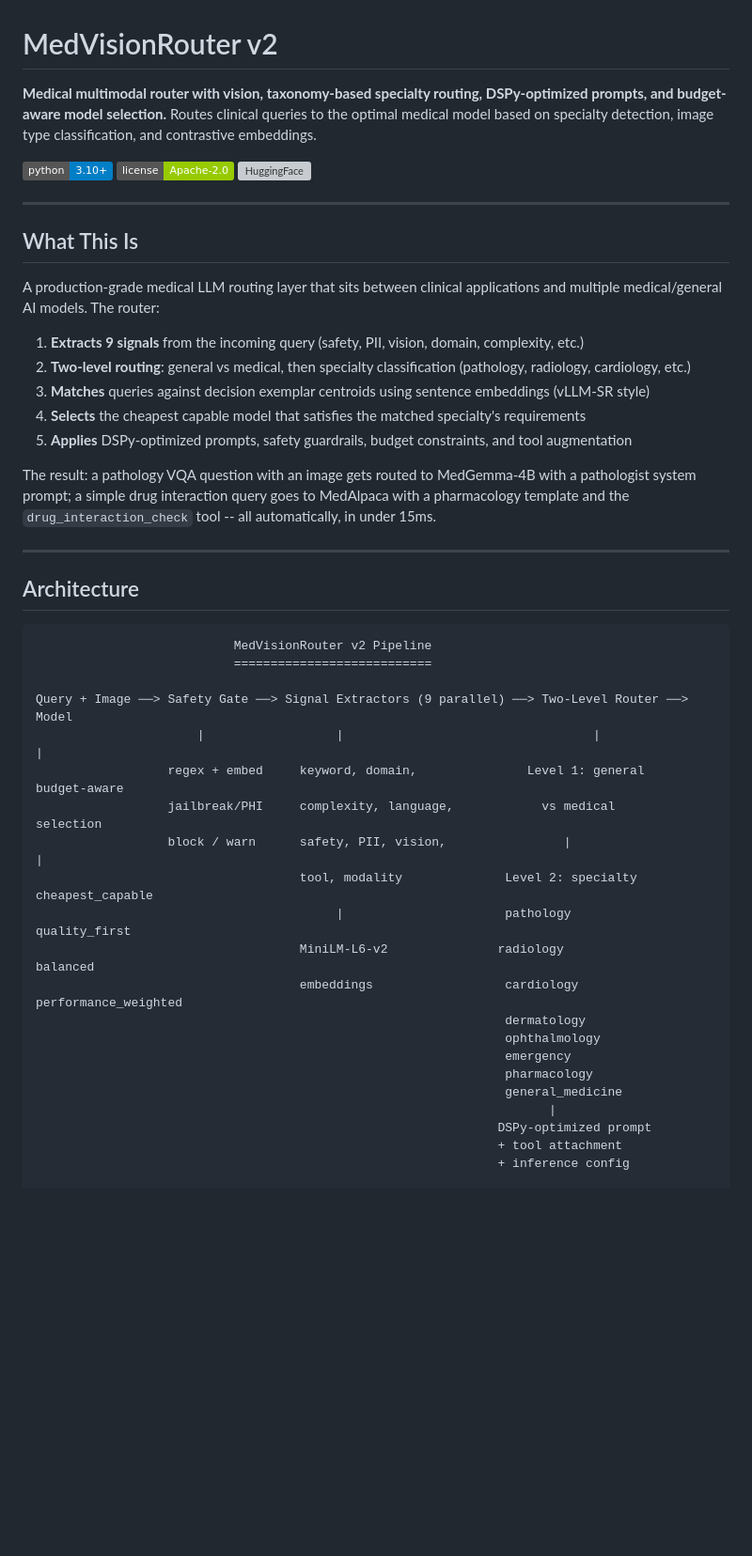
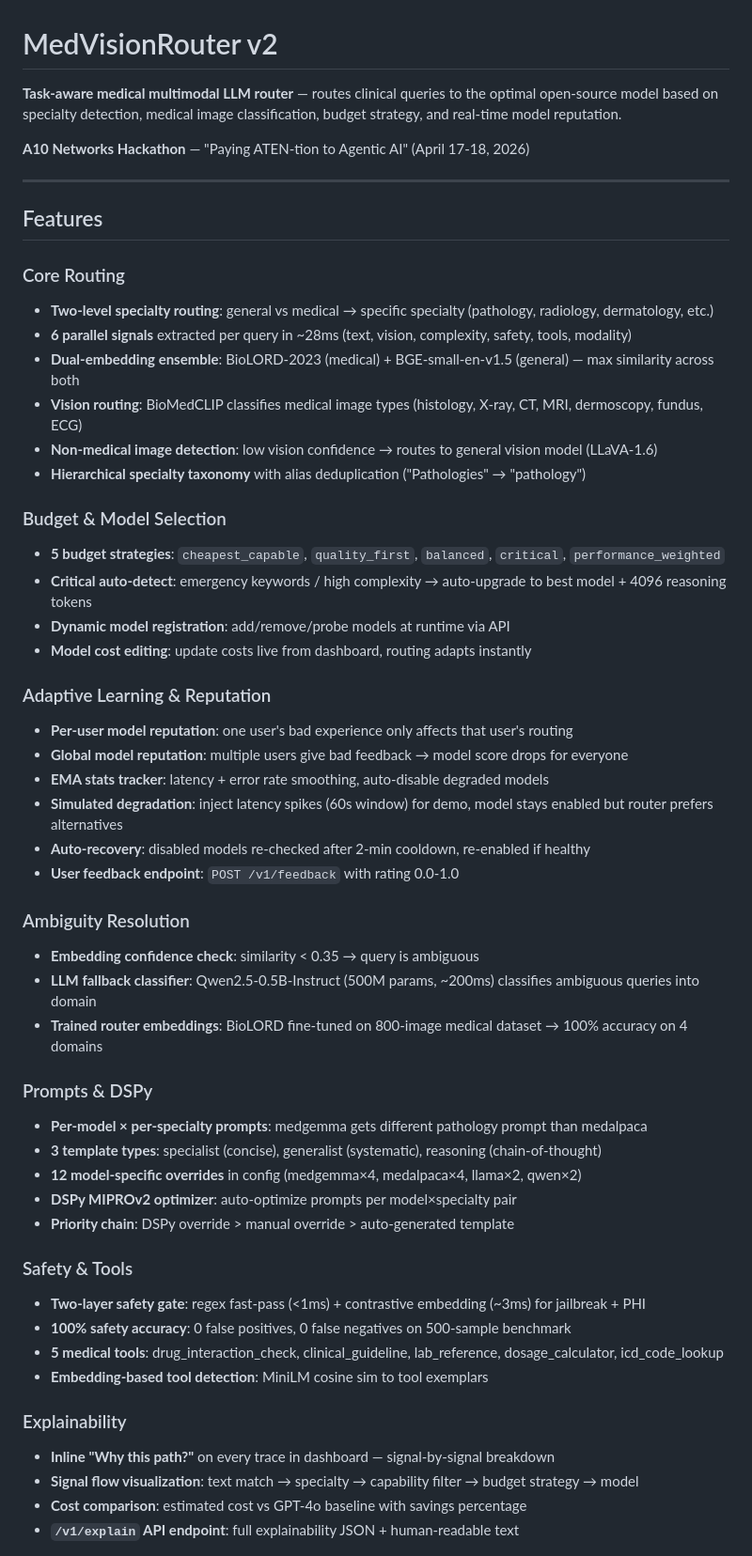
Before and after one commit to kitrakrev/smart-router-multi-modal, a Markdown page: README.md, the part around one of its changes. Shown at 94% size. GitHub-like rendering; badges without logos; blank space fills up the shorter version; grey boxes are pictures that could not be loaded.

````diff
--- a/README.md
+++ b/README.md
@@ -1,49 +1,56 @@
 # MedVisionRouter v2
 
-**Medical multimodal router with vision, taxonomy-based specialty routing, DSPy-optimized prompts, and budget-aware model selection.** Routes clinical queries to the optimal medical model based on specialty detection, image type classification, and contrastive embeddings.
+**Task-aware medical multimodal LLM router** — routes clinical queries to the optimal open-source model based on specialty detection, medical image classification, budget strategy, and real-time model reputation.
 
-![Python 3.10+](https://img.shields.io/badge/python-3.10+-blue.svg)
-![License Apache-2.0](https://img.shields.io/badge/license-Apache--2.0-green.svg)
-[![HuggingFace](https://img.shields.io/badge/HuggingFace-kitrakrev%2Fsmart--router--embeddings-yellow.svg)](https://huggingface.co/kitrakrev/smart-router-embeddings)
+**A10 Networks Hackathon** — "Paying ATEN-tion to Agentic AI" (April 17-18, 2026)
 
 ---
 
-## What This Is
+## Features
 
-A production-grade medical LLM routing layer that sits between clinical applications and multiple medical/general AI models. The router:
+### Core Routing
+- **Two-level specialty routing**: general vs medical → specific specialty (pathology, radiology, dermatology, etc.)
+- **6 parallel signals** extracted per query in ~28ms (text, vision, complexity, safety, tools, modality)
+- **Dual-embedding ensemble**: BioLORD-2023 (medical) + BGE-small-en-v1.5 (general) — max similarity across both
+- **Vision routing**: BioMedCLIP classifies medical image types (histology, X-ray, CT, MRI, dermoscopy, fundus, ECG)
+- **Non-medical image detection**: low vision confidence → routes to general vision model (LLaVA-1.6)
+- **Hierarchical specialty taxonomy** with alias deduplication ("Pathologies" → "pathology")
 
-1. **Extracts 9 signals** from the incoming query (safety, PII, vision, domain, complexity, etc.)
-2. **Two-level routing**: general vs medical, then specialty classification (pathology, radiology, cardiology, etc.)
-3. **Matches** queries against decision exemplar centroids using sentence embeddings (vLLM-SR style)
-4. **Selects** the cheapest capable model that satisfies the matched specialty's requirements
-5. **Applies** DSPy-optimized prompts, safety guardrails, budget constraints, and tool augmentation
+### Budget & Model Selection
+- **5 budget strategies**: `cheapest_capable`, `quality_first`, `balanced`, `critical`, `performance_weighted`
+- **Critical auto-detect**: emergency keywords / high complexity → auto-upgrade to best model + 4096 reasoning tokens
+- **Dynamic model registration**: add/remove/probe models at runtime via API
+- **Model cost editing**: update costs live from dashboard, routing adapts instantly
 
-The result: a pathology VQA question with an image gets routed to MedGemma-4B with a pathologist system prompt; a simple drug interaction query goes to MedAlpaca with a pharmacology template and the `drug_interaction_check` tool -- all automatically, in under 15ms.
+### Adaptive Learning & Reputation
+- **Per-user model reputation**: one user's bad experience only affects that user's routing
+- **Global model reputation**: multiple users give bad feedback → model score drops for everyone
+- **EMA stats tracker**: latency + error rate smoothing, auto-disable degraded models
+- **Simulated degradation**: inject latency spikes (60s window) for demo, model stays enabled but router prefers alternatives
+- **Auto-recovery**: disabled models re-checked after 2-min cooldown, re-enabled if healthy
+- **User feedback endpoint**: `POST /v1/feedback` with rating 0.0-1.0
 
----
+### Ambiguity Resolution
+- **Embedding confidence check**: similarity < 0.35 → query is ambiguous
+- **LLM fallback classifier**: Qwen2.5-0.5B-Instruct (500M params, ~200ms) classifies ambiguous queries into domain
+- **Trained router embeddings**: BioLORD fine-tuned on 800-image medical dataset → 100% accuracy on 4 domains
 
-## Architecture
+### Prompts & DSPy
+- **Per-model × per-specialty prompts**: medgemma gets different pathology prompt than medalpaca
+- **3 template types**: specialist (concise), generalist (systematic), reasoning (chain-of-thought)
+- **12 model-specific overrides** in config (medgemma×4, medalpaca×4, llama×2, qwen×2)
+- **DSPy MIPROv2 optimizer**: auto-optimize prompts per model×specialty pair
+- **Priority chain**: DSPy override > manual override > auto-generated template
 
-```
-                           MedVisionRouter v2 Pipeline
-                           ===========================
+### Safety & Tools
+- **Two-layer safety gate**: regex fast-pass (<1ms) + contrastive embedding (~3ms) for jailbreak + PHI
+- **100% safety accuracy**: 0 false positives, 0 false negatives on 500-sample benchmark
+- **5 medical tools**: drug_interaction_check, clinical_guideline, lab_reference, dosage_calculator, icd_code_lookup
+- **Embedding-based tool detection**: MiniLM cosine sim to tool exemplars
 
-Query + Image ──> Safety Gate ──> Signal Extractors (9 parallel) ──> Two-Level Router ──> Model
-                      |                  |                                  |               |
-                  regex + embed     keyword, domain,               Level 1: general        budget-aware
-                  jailbreak/PHI     complexity, language,            vs medical             selection
-                  block / warn      safety, PII, vision,                |                     |
-                                    tool, modality              Level 2: specialty         cheapest_capable
-                                         |                      pathology                  quality_first
-                                    MiniLM-L6-v2               radiology                   balanced
-                                    embeddings                  cardiology                  performance_weighted
-                                                                dermatology
-                                                                ophthalmology
-                                                                emergency
-                                                                pharmacology
-                                                                general_medicine
-                                                                      |
-                                                               DSPy-optimized prompt
-                                                               + tool attachment
-                                                               + inference config
+### Explainability
+- **Inline "Why this path?"** on every trace in dashboard — signal-by-signal breakdown
+- **Signal flow visualization**: text match → specialty → capability filter → budget strategy → model
+- **Cost comparison**: estimated cost vs GPT-4o baseline with savings percentage
+- **`/v1/explain` API endpoint**: full explainability JSON + human-readable text
 
````
Also changed, not shown: other parts of README.md (+176 -352 lines).
